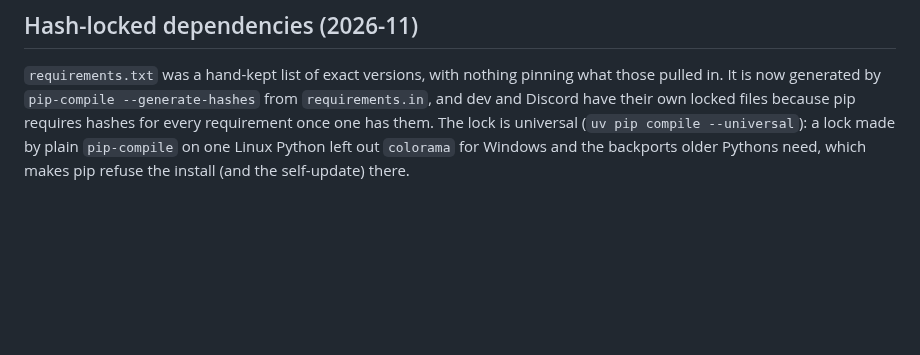
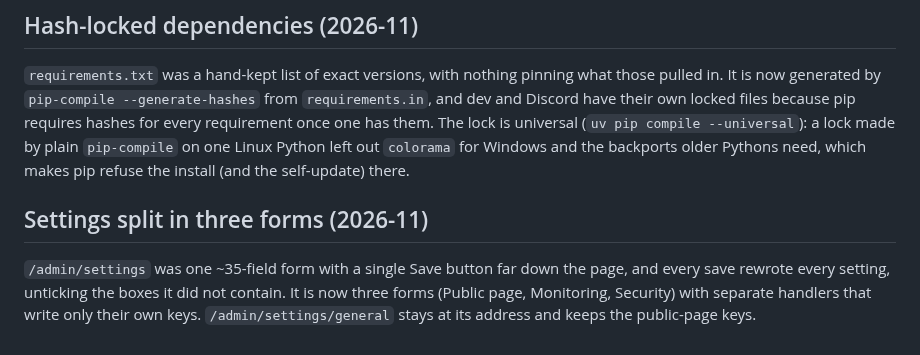
Before and after one commit to Adam4125-officiel/Status-Portal, a Markdown page: docs/HISTORY.md, the part around the change. GitHub-like rendering; blank space fills up the shorter version.

```diff
--- a/docs/HISTORY.md
+++ b/docs/HISTORY.md
@@ -2386,3 +2386,10 @@ those pulled in. It is now generated by `pip-compile --generate-hashes` from
 hashes for every requirement once one has them. The lock is universal (`uv pip compile --universal`): a lock made by plain `pip-compile`
 on one Linux Python left out `colorama` for Windows and the backports older Pythons need,
 which makes pip refuse the install (and the self-update) there.
+
+## Settings split in three forms (2026-11)
+
+`/admin/settings` was one ~35-field form with a single Save button far down the page, and
+every save rewrote every setting, unticking the boxes it did not contain. It is now three
+forms (Public page, Monitoring, Security) with separate handlers that write only their own
+keys. `/admin/settings/general` stays at its address and keeps the public-page keys.
```
Also changed, not shown: docs/claude/admin-panel.md (+10 -0 lines).
